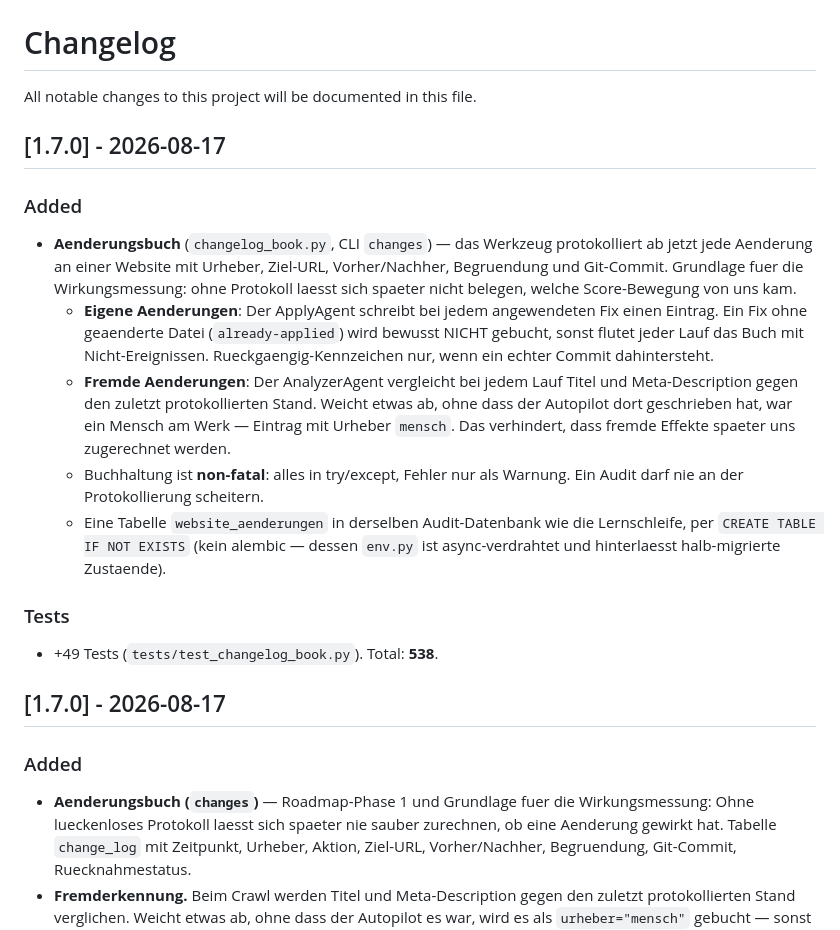
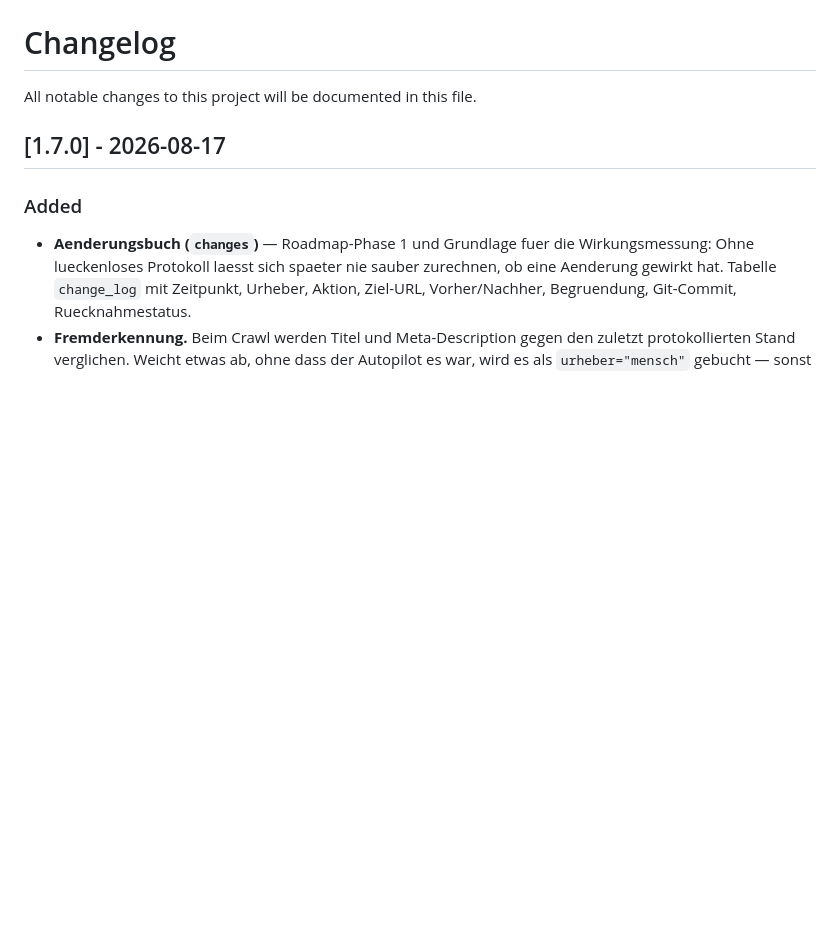
Before and after one commit to tentacl-ai/seo-autopilot, a Markdown page: CHANGELOG.md, the part around the change. Drawn GitHub-style; blank space fills up the shorter version.

Commit message:
docs(changelog): doppelten 1.7.0-Eintrag entfernt
Zwei Sitzungen haben parallel denselben Eintrag geschrieben. Der
ausfuehrlichere mit dem Live-Nachweis bleibt.

Co-Authored-By: Claude Opus 5 <noreply@anthropic.com>

```diff
--- a/CHANGELOG.md
+++ b/CHANGELOG.md
@@ -1,18 +1,6 @@
 # Changelog
 
 All notable changes to this project will be documented in this file.
-
-## [1.7.0] - 2026-08-17
-
-### Added
-- **Aenderungsbuch** (`changelog_book.py`, CLI `changes`) — das Werkzeug protokolliert ab jetzt jede Aenderung an einer Website mit Urheber, Ziel-URL, Vorher/Nachher, Begruendung und Git-Commit. Grundlage fuer die Wirkungsmessung: ohne Protokoll laesst sich spaeter nicht belegen, welche Score-Bewegung von uns kam.
-  - **Eigene Aenderungen**: Der ApplyAgent schreibt bei jedem angewendeten Fix einen Eintrag. Ein Fix ohne geaenderte Datei (`already-applied`) wird bewusst NICHT gebucht, sonst flutet jeder Lauf das Buch mit Nicht-Ereignissen. Rueckgaengig-Kennzeichen nur, wenn ein echter Commit dahintersteht.
-  - **Fremde Aenderungen**: Der AnalyzerAgent vergleicht bei jedem Lauf Titel und Meta-Description gegen den zuletzt protokollierten Stand. Weicht etwas ab, ohne dass der Autopilot dort geschrieben hat, war ein Mensch am Werk — Eintrag mit Urheber `mensch`. Das verhindert, dass fremde Effekte spaeter uns zugerechnet werden.
-  - Buchhaltung ist **non-fatal**: alles in try/except, Fehler nur als Warnung. Ein Audit darf nie an der Protokollierung scheitern.
-  - Eine Tabelle `website_aenderungen` in derselben Audit-Datenbank wie die Lernschleife, per `CREATE TABLE IF NOT EXISTS` (kein alembic — dessen `env.py` ist async-verdrahtet und hinterlaesst halb-migrierte Zustaende).
-
-### Tests
-- +49 Tests (`tests/test_changelog_book.py`). Total: **538**.
 
 ## [1.7.0] - 2026-08-17
 
```
